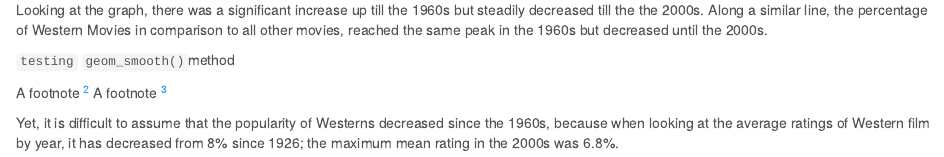
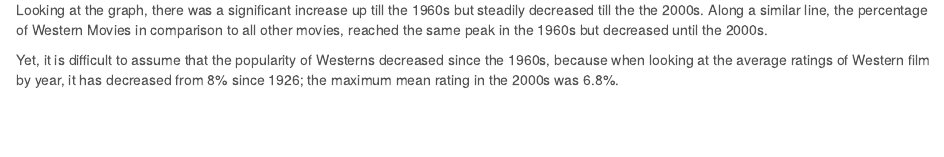
Before and after one commit to yejhwang/mp4_DataJournalism, an R Markdown document (mp4 draft.Rmd): the page in a window 1100 px wide, from 1010 px down. Rendered offline with R 4.5, knitr and Pandoc, with nearby package versions; some code elsewhere in the file could not run offline.

Commit message:
got rid of the testing code

```diff
--- a/mp4 draft.Rmd
+++ b/mp4 draft.Rmd
@@ -142,15 +142,6 @@ graphP
 
 Looking at the graph, there was a significant increase up till the 1960s but steadily decreased till the the 2000s. Along a similar line, the percentage of Western Movies in comparison to all other movies, reached the same peak in the 1960s but decreased until the 2000s.
 
-`testing`
-`geom_smooth()`method
-
-A footnote [^1]
-A footnote [^2]
-
-
-[^1]: Here is the footnote.
-[^2]: `geom_smooth()`method
 
 
 Yet, it is difficult to assume that the popularity of Westerns decreased since the 1960s, because when looking at the average ratings of Western film by year, it has decreased from 8% since 1926; the maximum mean rating in the 2000s was 6.8%.
```
Also changed, not shown: mp4 draft.Rmd (2 more changed lines).
